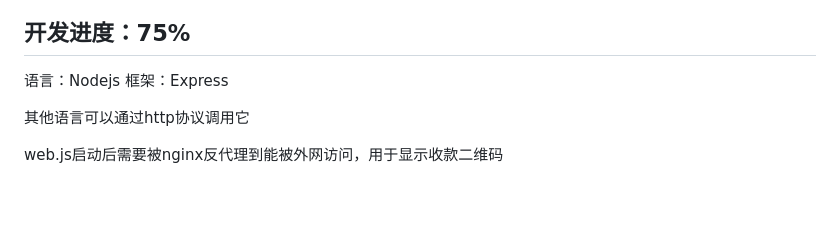
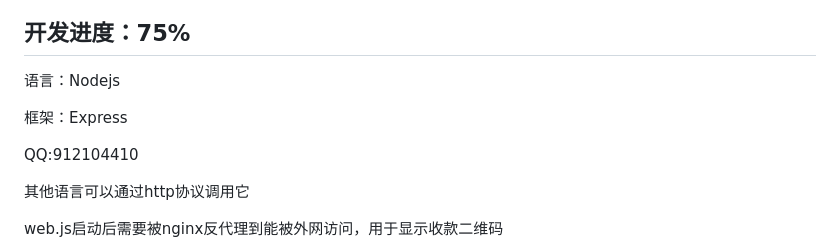
Before and after one commit to SmileZD/UsdtPay, a Markdown page: README.md, the part around the change. GitHub-like rendering; blank space fills up the shorter version.

```diff
--- a/README.md
+++ b/README.md
@@ -4,7 +4,10 @@
 ## 开发进度：75%
 
 语言：Nodejs
+
 框架：Express
+
+QQ:912104410
 
 其他语言可以通过http协议调用它
 
```
